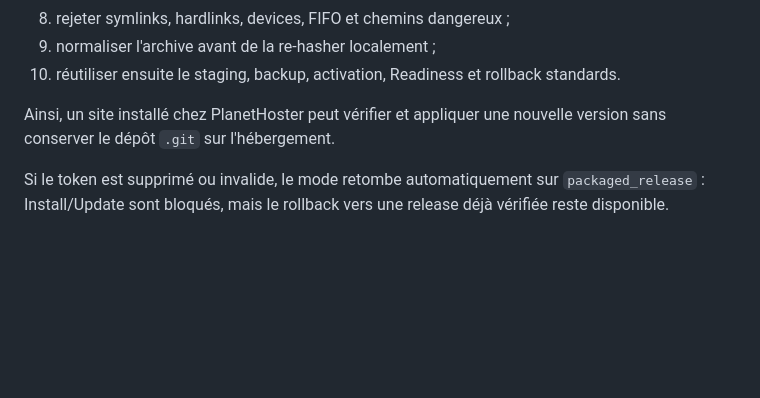
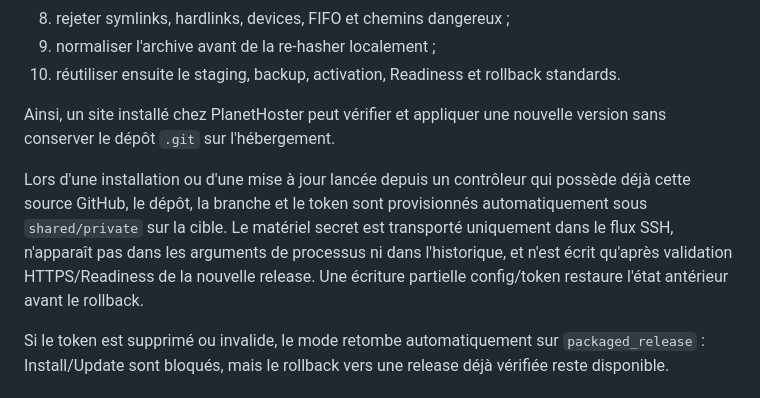
Before and after one commit to Memorithm/CHECKUPAUTO.FR, a Markdown page: docs/deployment-center.md, the part around the change. Rendered like a GitHub page; blank space fills up the shorter version.

Commit message:
docs: document automatic update-source provisioning

```diff
--- a/docs/deployment-center.md
+++ b/docs/deployment-center.md
@@ -304,6 +304,8 @@ Le flux autonome est :
 
 Ainsi, un site installé chez PlanetHoster peut vérifier et appliquer une nouvelle version sans conserver le dépôt `.git` sur l'hébergement.
 
+Lors d'une installation ou d'une mise à jour lancée depuis un contrôleur qui possède déjà cette source GitHub, le dépôt, la branche et le token sont provisionnés automatiquement sous `shared/private` sur la cible. Le matériel secret est transporté uniquement dans le flux SSH, n'apparaît pas dans les arguments de processus ni dans l'historique, et n'est écrit qu'après validation HTTPS/Readiness de la nouvelle release. Une écriture partielle config/token restaure l'état antérieur avant le rollback.
+
 Si le token est supprimé ou invalide, le mode retombe automatiquement sur `packaged_release` : Install/Update sont bloqués, mais le rollback vers une release déjà vérifiée reste disponible.
 
 ## Garde serveur des actions de déploiement
```
